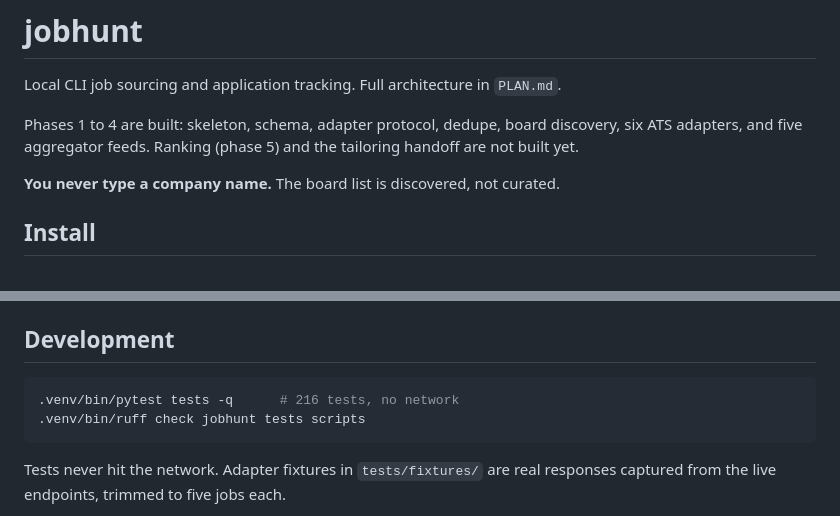
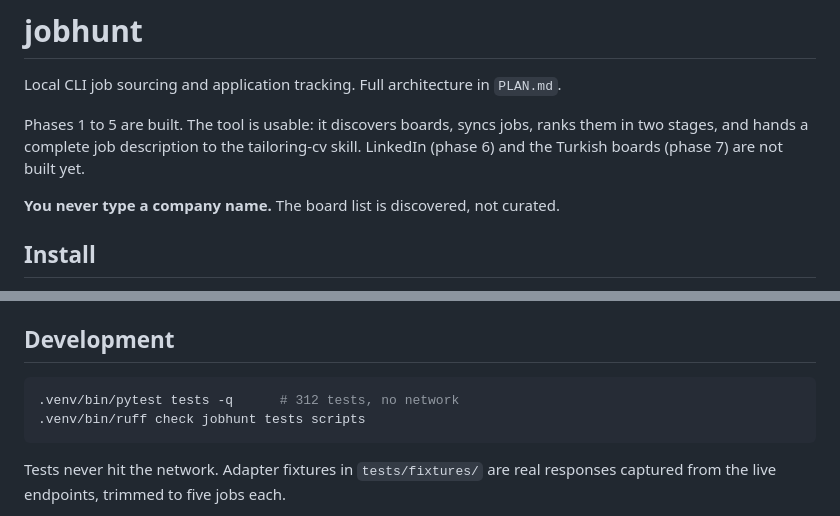
Before and after one commit to KadircanKara/jobfit, a Markdown page: README.md, 2 parts joined by grey strips. Drawn GitHub-style.

Commit message:
docs: phase 5 usage, the two ranking stages, and the apply contract

````diff
--- a/README.md
+++ b/README.md
@@ -2,9 +2,10 @@
 
 Local CLI job sourcing and application tracking. Full architecture in `PLAN.md`.
 
-Phases 1 to 4 are built: skeleton, schema, adapter protocol, dedupe, board
-discovery, six ATS adapters, and five aggregator feeds. Ranking (phase 5) and
-the tailoring handoff are not built yet.
+Phases 1 to 5 are built. The tool is usable: it discovers boards, syncs jobs,
+ranks them in two stages, and hands a complete job description to the
+tailoring-cv skill. LinkedIn (phase 6) and the Turkish boards (phase 7) are
+not built yet.
 
 **You never type a company name.** The board list is discovered, not curated.
 
@@ -176,7 +260,7 @@ earliest-seen member, so `review` can show a single card with an "also on" line.
 ## Development
 
 ```bash
-.venv/bin/pytest tests -q      # 216 tests, no network
+.venv/bin/pytest tests -q      # 312 tests, no network
 .venv/bin/ruff check jobhunt tests scripts
 ```
 
````
Also changed, not shown: other parts of README.md (+83 -0 lines).
